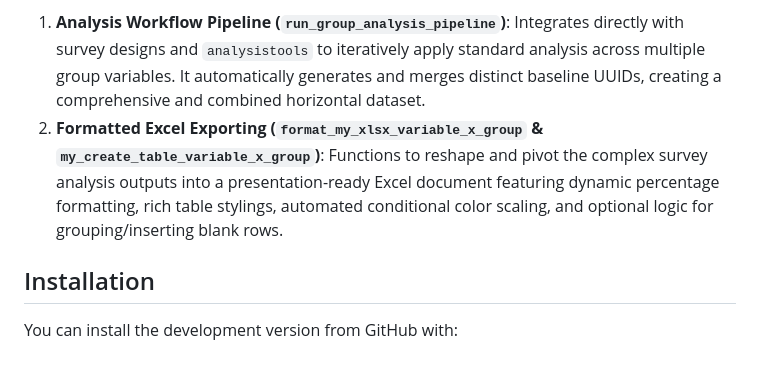
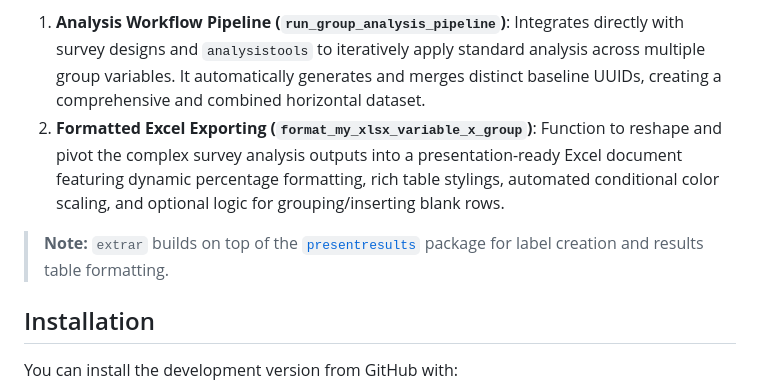
Before and after one commit to iAthman83/ExtraR, a Markdown page: README.md, the part around the change. Rendered like a GitHub page; blank space fills up the shorter version.

Commit message:
Add presentresults dependency note and clean up README

```diff
--- a/README.md
+++ b/README.md
@@ -5,7 +5,9 @@
 The `extrar` package focuses on streamlining the generation, formatting, and export of complex grouped survey data analysis. It builds around robust pipelines for iteratively processing group variables and generating styled Excel presentation outputs. It has two main components:
 
 1. **Analysis Workflow Pipeline (`run_group_analysis_pipeline`)**: Integrates directly with survey designs and `analysistools` to iteratively apply standard analysis across multiple group variables. It automatically generates and merges distinct baseline UUIDs, creating a comprehensive and combined horizontal dataset.
-2. **Formatted Excel Exporting (`format_my_xlsx_variable_x_group` & `my_create_table_variable_x_group`)**: Functions to reshape and pivot the complex survey analysis outputs into a presentation-ready Excel document featuring dynamic percentage formatting, rich table stylings, automated conditional color scaling, and optional logic for grouping/inserting blank rows.
+2. **Formatted Excel Exporting (`format_my_xlsx_variable_x_group`)**: Function to reshape and pivot the complex survey analysis outputs into a presentation-ready Excel document featuring dynamic percentage formatting, rich table stylings, automated conditional color scaling, and optional logic for grouping/inserting blank rows.
+
+> **Note:** `extrar` builds on top of the [`presentresults`](https://github.com/impact-initiatives/presentresults) package for label creation and results table formatting.
 
 ## Installation
 
```
